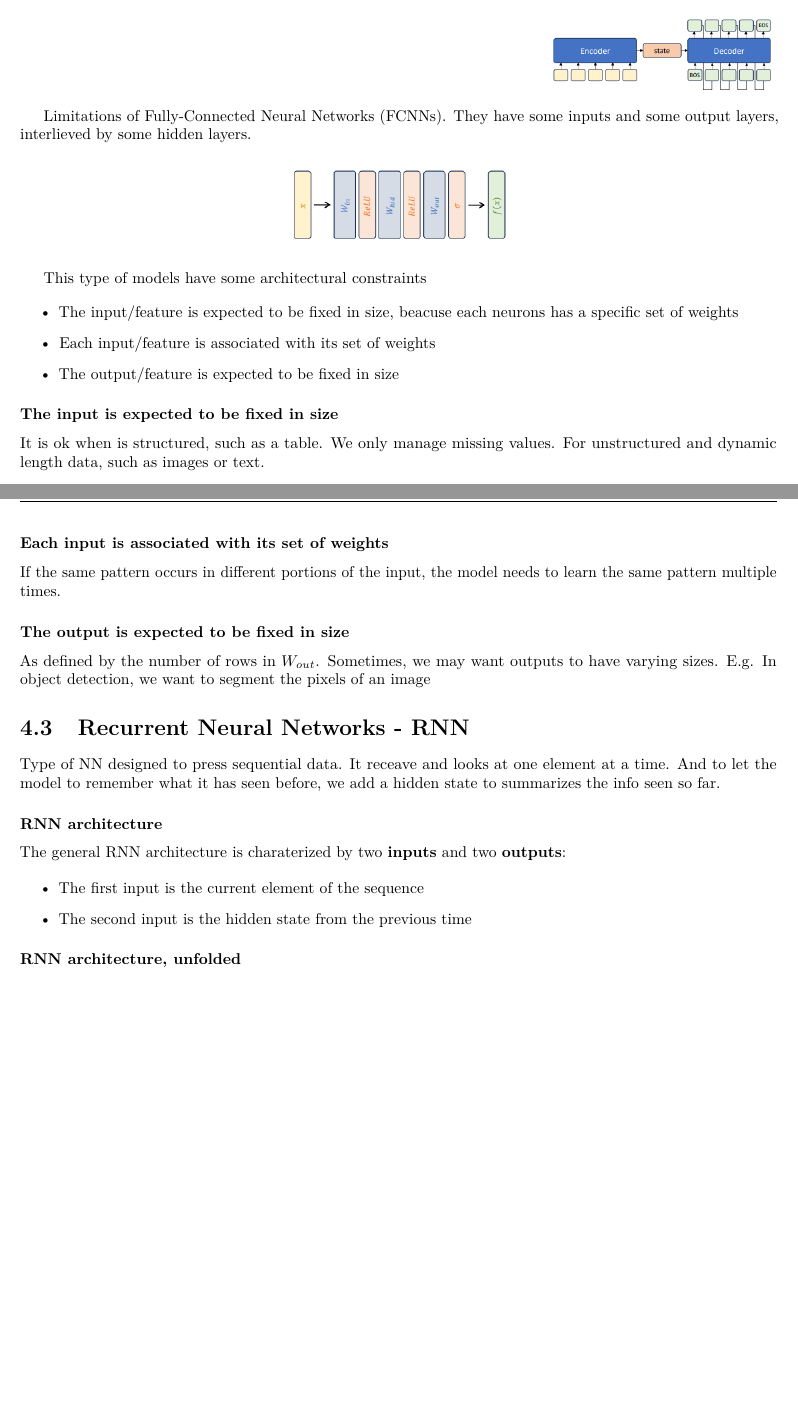
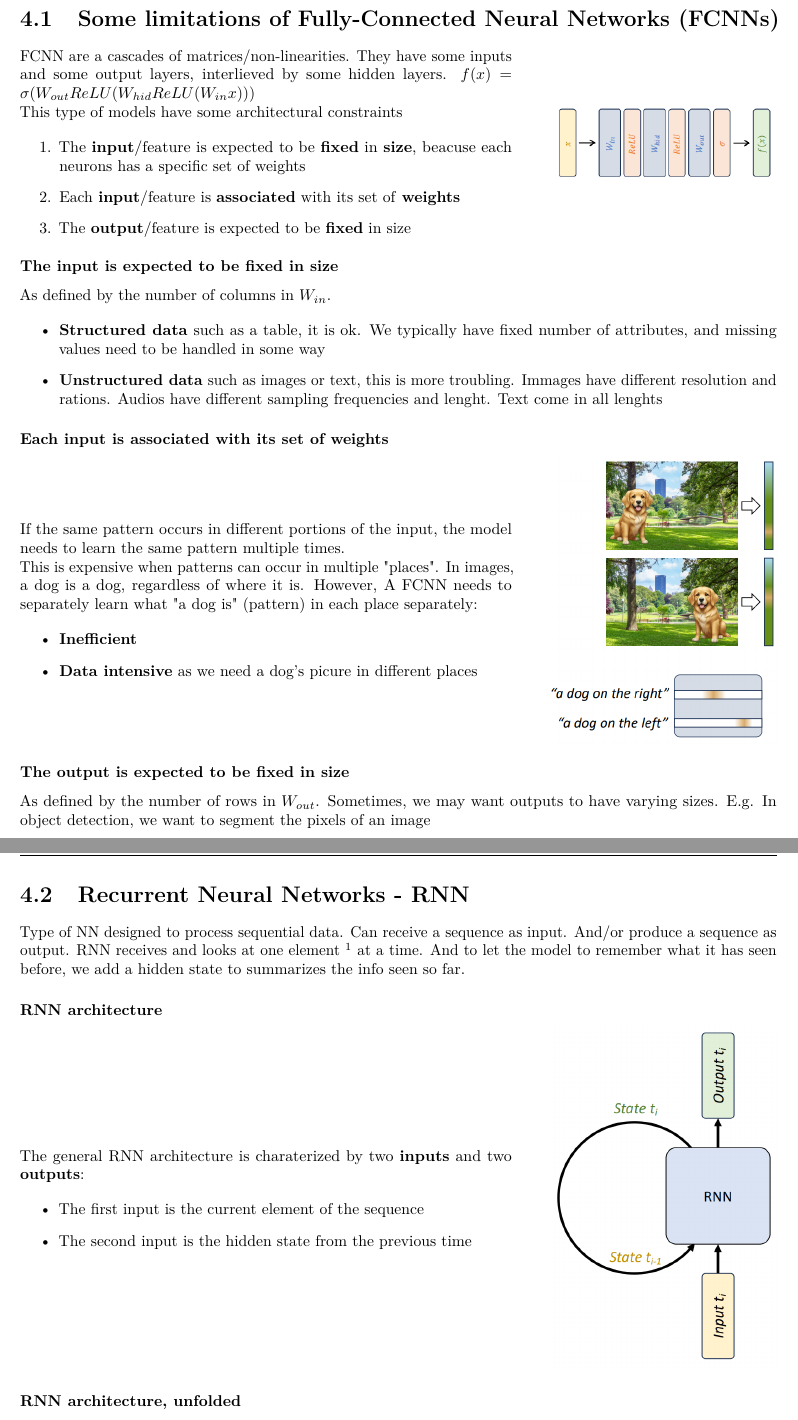
Before and after one commit to CristianoBerardo/LLM-for-SWE, a LaTeX thesis (LLM-for-SWE.tex, which reads content/Parts/RNN.tex): two parts of pages 18 and 19 of 44, joined at a grey line, cut so that both start at the same text, the shorter picture padded with empty space. Compiled offline with pdfLaTeX.

Commit message:
Continuing RNN

```diff
--- a/content/Parts/RNN.tex
+++ b/content/Parts/RNN.tex
@@ -1,4 +1,113 @@
 \chapter{Recurrent Neural Networks}
+
+\section{Some limitations of Fully-Connected Neural Networks (FCNNs)}
+
+
+\begin{flushleft}
+  \begin{minipage}{0.65\linewidth}
+    FCNN are a cascades of matrices/non-linearities. They have some inputs and some
+    output layers, interlieved by some hidden layers.
+    $f(x) = \sigma(W_{out}ReLU(W_{hid}ReLU(W_{in}x)))$
+
+    This type of models have some architectural constraints
+
+    \begin{enumerate}
+      \item The \textbf{input}/feature is expected to be \textbf{fixed} in \textbf{size}, beacuse each neurons has a specific set of weights
+      \item Each \textbf{input}/feature is \textbf{associated} with its set of \textbf{weights}
+      \item The \textbf{output}/feature is expected to be \textbf{fixed} in si\textbf{}ze
+    \end{enumerate}
+
+  \end{minipage}%
+  \hfill
+  \begin{minipage}{0.3\linewidth}
+    \centering
+    \includegraphics[width=\linewidth]{content/Parts/images/2026-09-28-10-04-11.png}
+  \end{minipage}
+\end{flushleft}
+
+
+\subsubsection{The input is expected to be fixed in size}
+
+% It is ok when is structured, such as a table. We only manage missing values.
+% For unstructured and dynamic length data, such as images or text, this is not an ideal solution.
+
+As defined by the number of columns in $W_{in}$.
+
+\begin{itemize}
+  \item \textbf{Structured data} such as a table, it is ok. We typically have fixed number of attributes, and missing values need to be handled in some way
+  \item \textbf{Unstructured data} such as images or text, this is more troubling. Immages have different resolution and rations. Audios have different sampling frequencies and lenght. Text come in all lenghts
+\end{itemize}
+
+
+
+\subsubsection{Each input is associated with its set of weights}
+
+
+
+\begin{flushleft}
+  \begin{minipage}{0.65\linewidth}
+
+    If the same pattern occurs in different portions of
+    the input, the model needs to learn the same
+    pattern multiple times.
+
+    This is expensive when patterns can occur in
+    multiple "places". In images, a dog is a dog, regardless of where it is.
+    However, A FCNN needs to separately learn what "a dog
+    is" (pattern) in each place separately:
+
+    \begin{itemize}
+      \item \textbf{Inefficient}
+      \item \textbf{Data intensive} as we need a dog's picure in different places
+    \end{itemize}
+
+
+  \end{minipage}%
+  \hfill
+  \begin{minipage}{0.3\linewidth}
+    \centering
+    \includegraphics[width=1\linewidth]{content/Parts/images/2026-10-22-08-40-13.png}
+  \end{minipage}
+\end{flushleft}
+
+\subsubsection{The output is expected to be fixed in size}
+
+As defined by the number of rows in $W_{out}$. Sometimes, we may want outputs to have
+varying sizes. E.g. In object detection, we want to segment the pixels of an image
+
+\section{Recurrent Neural Networks - RNN}
+
+Type of NN designed to process sequential data. Can receive a sequence as input.
+And/or produce a sequence as output.
+RNN receives and looks at one element \footnote{Element = one unit of the sequence. E.g. a world of a sentence, a string's characters, o day of a year, etc} at a time.
+And to let the model to remember what it has seen before, we add a hidden state to summarizes
+the info seen so far.
+
+\subsubsection{RNN architecture}
+
+
+
+\begin{flushleft}
+  \begin{minipage}{0.65\linewidth}
+
+    The general RNN architecture is charaterized by
+    two \textbf{inputs} and two \textbf{outputs}:
+
+    \begin{itemize}
+      \item The first input is the current element of the sequence
+      \item The second input is the hidden state from the previous time
+    \end{itemize}
+
+  \end{minipage}%
+  \hfill
+  \begin{minipage}{0.3\linewidth}
+    \centering
+    \includegraphics[width=1\linewidth]{content/Parts/images/2026-10-22-08-46-51.png}
+  \end{minipage}
+\end{flushleft}
+
+\subsubsection{RNN architecture, unfolded}
+
 
 
 \section{Inside an RNN}
@@ -39,55 +148,3 @@ Ideally, the model should:
     \includegraphics[width=1\linewidth]{content/Parts/images/2026-09-28-11-13-30.png}
   \end{minipage}
 \end{center}
-
-
-Limitations of Fully-Connected Neural Networks (FCNNs). They have some inputs and some
-output layers, interlieved by some hidden layers.
-
-\begin{figure}[h!]
-  \centering
-  \includegraphics[width=0.3\linewidth]{content/Parts/images/2026-09-28-10-04-11.png}
-\end{figure}
-
-This type of models have some architectural constraints
-
-\begin{itemize}
-  \item The input/feature is expected to be fixed in size, beacuse each neurons has a specific set of weights
-  \item Each input/feature is associated with its set of weights
-  \item The output/feature is expected to be fixed in size
-\end{itemize}
-
-\subsubsection{The input is expected to be fixed in size}
-
-It is ok when is structured, such as a table. We only manage missing values.
-For unstructured and dynamic length data, such as images or text.
-
-\subsubsection{Each input is associated with its set of weights}
-
-If the same pattern occurs in different portions of
-the input, the model needs to learn the same
-pattern multiple times.
-
-
-\subsubsection{The output is expected to be fixed in size}
-
-As defined by the number of rows in $W_{out}$. Sometimes, we may want outputs to have
-varying sizes. E.g. In object detection, we want to segment the pixels of an image
-
-\section{Recurrent Neural Networks - RNN}
-
-Type of NN designed to press sequential data. It receave and looks at one element at a time.
-And to let the model to remember what it has seen before, we add a hidden state to summarizes
-the info seen so far.
-
-\subsubsection{RNN architecture}
-
-The general RNN architecture is charaterized by
-two \textbf{inputs} and two \textbf{outputs}:
-
-\begin{itemize}
-  \item The first input is the current element of the sequence
-  \item The second input is the hidden state from the previous time
-\end{itemize}
-
-\subsubsection{RNN architecture, unfolded}
```
Also changed, not shown: content/Parts/images/2026-10-22-08-40-13.png (added), content/Parts/images/2026-10-22-08-46-51.png (added), 1 other file.
